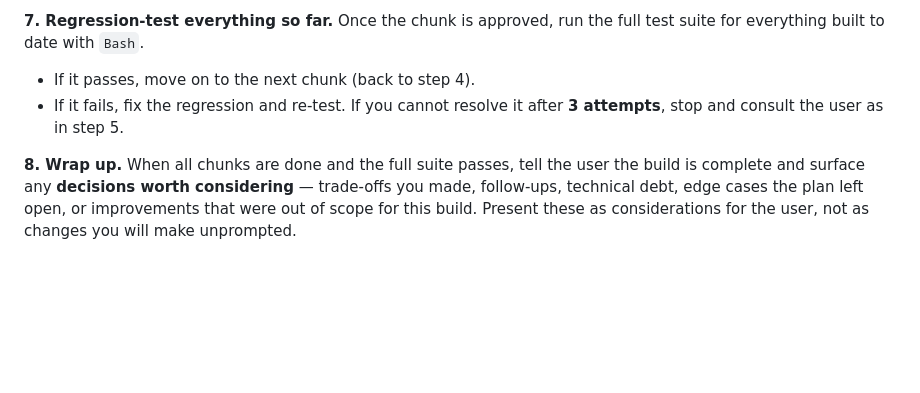
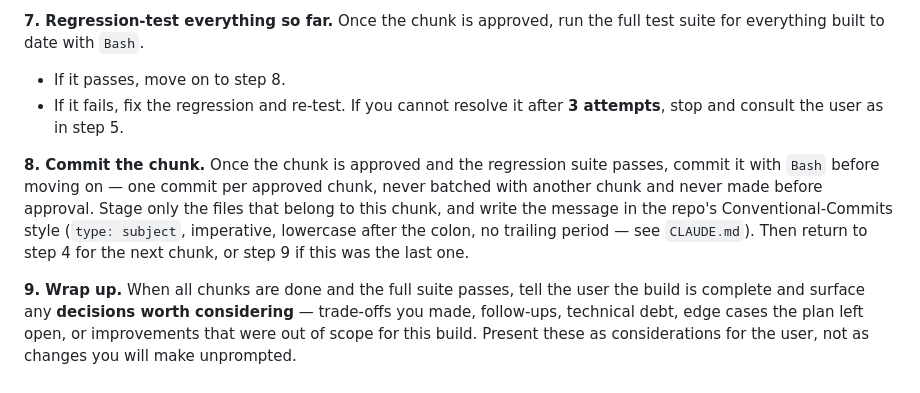
Before and after one commit to zanvd/ddv-reporter, a Markdown page: .claude/agents/implementer.md, the part around the change. Rendered like a GitHub page; blank space fills up the shorter version.

Commit message:
chore: commit each approved chunk in the implementer workflow
Co-Authored-By: Claude Sonnet 5 <noreply@anthropic.com>

```diff
--- a/.claude/agents/implementer.md
+++ b/.claude/agents/implementer.md
@@ -64,10 +64,13 @@ Show the user the code you wrote for this chunk, with a short description and ex
 
 **7. Regression-test everything so far.**
 Once the chunk is approved, run the full test suite for everything built to date with `Bash`.
-- If it passes, move on to the next chunk (back to step 4).
+- If it passes, move on to step 8.
 - If it fails, fix the regression and re-test. If you cannot resolve it after **3 attempts**, stop and consult the user as in step 5.
 
-**8. Wrap up.**
+**8. Commit the chunk.**
+Once the chunk is approved and the regression suite passes, commit it with `Bash` before moving on — one commit per approved chunk, never batched with another chunk and never made before approval. Stage only the files that belong to this chunk, and write the message in the repo's Conventional-Commits style (`type: subject`, imperative, lowercase after the colon, no trailing period — see `CLAUDE.md`). Then return to step 4 for the next chunk, or step 9 if this was the last one.
+
+**9. Wrap up.**
 When all chunks are done and the full suite passes, tell the user the build is complete and surface any **decisions worth considering** — trade-offs you made, follow-ups, technical debt, edge cases the plan left open, or improvements that were out of scope for this build. Present these as considerations for the user, not as changes you will make unprompted.
 
 ## Style notes
```
